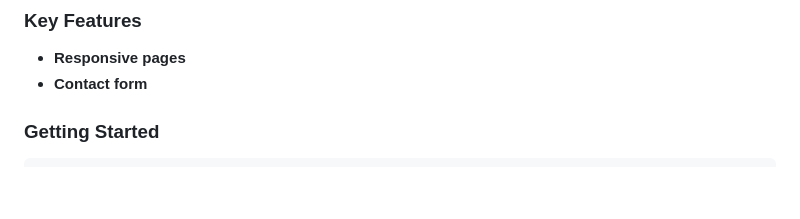
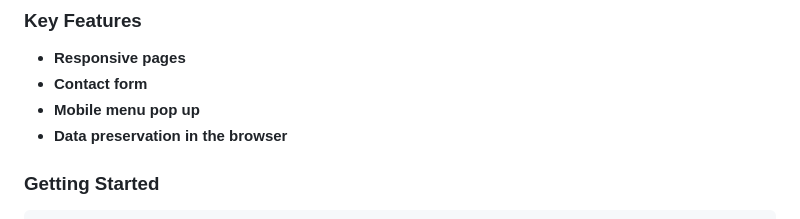
Before and after one commit to fithamlak/My-Portfolio, a Markdown page: README.md, the part around the change. Drawn GitHub-style; blank space fills up the shorter version.

Commit message:
update Readme file by adding tow main feature and also add license file

````diff
--- a/README.md
+++ b/README.md
@@ -40,6 +40,9 @@ in attractive and evidence full way. this project is the part of my future full
 
 - **Responsive pages**
 - **Contact form**
+- **Mobile menu pop up**
+- **Data preservation in the browser**
+
 
 ### Getting Started <a name="getting-started"></a>
 ```sh
````
